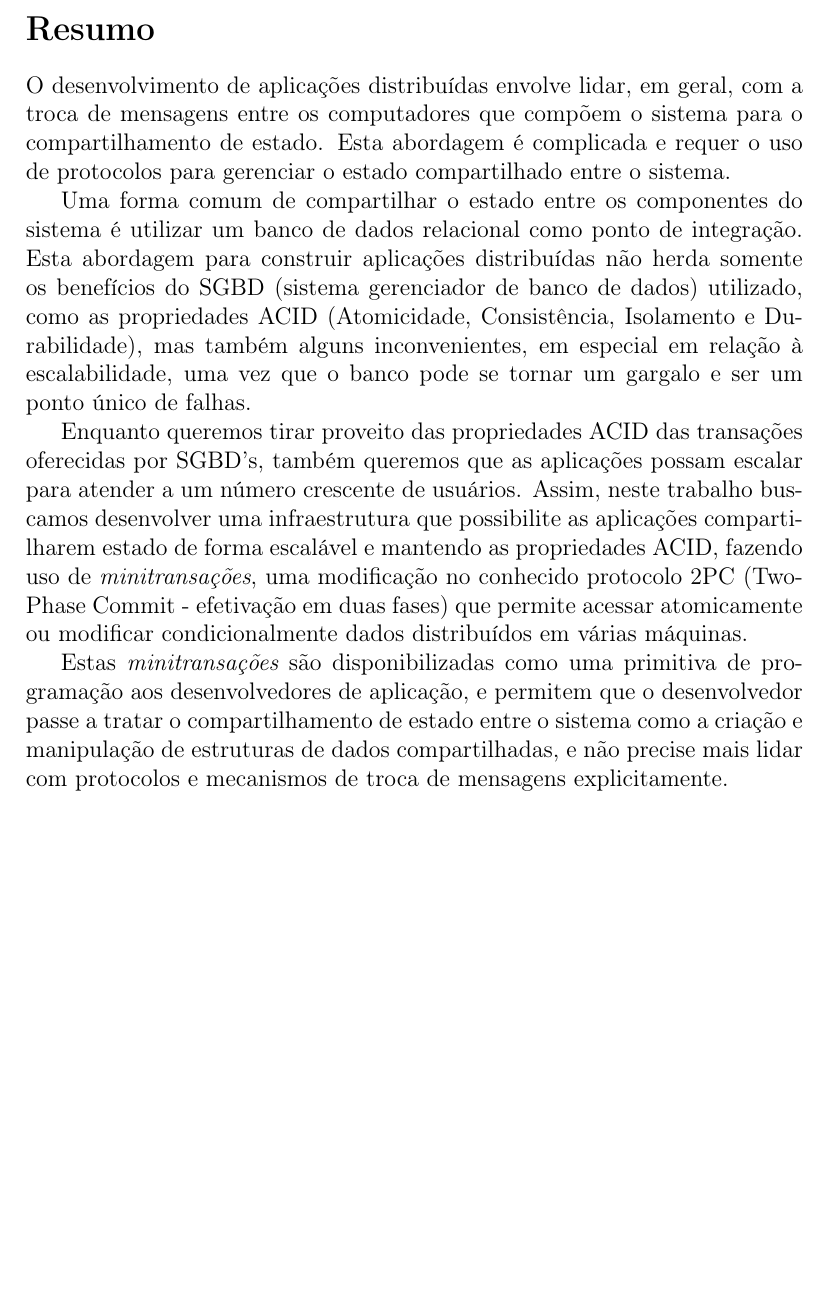
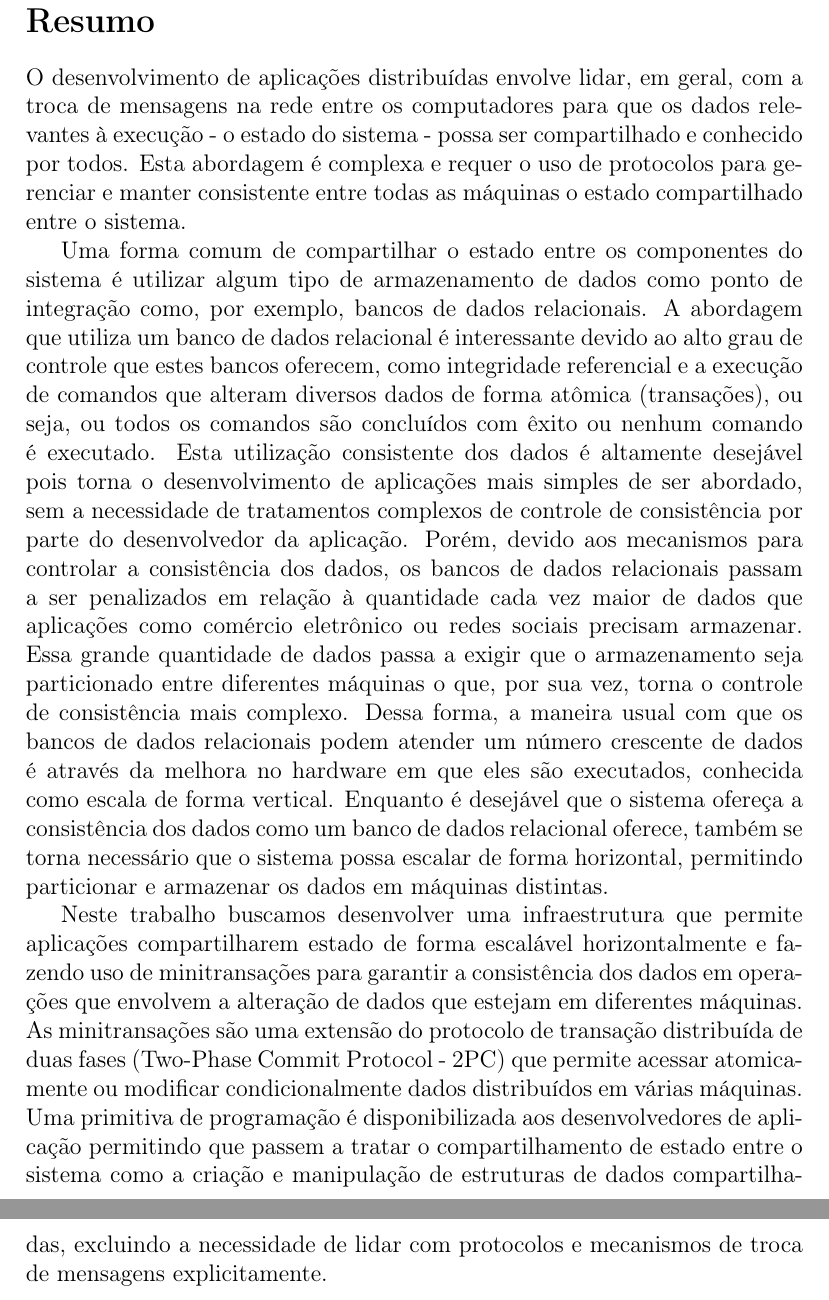
Before and after one commit to leandroferro/mestrado, a LaTeX document (textos/qualificacao.tex): part of page 2 of 11 before the commit and two parts of pages 2 and 3 of 12 after it, the two joined at a grey line, cut so that both start at the same text, the shorter picture padded with empty space. Compiled offline with pdfLaTeX.

Commit message:
Copia do resumo dentro da quali - preciso ver se da para inserir um txt dentro de um tex

```diff
--- a/textos/qualificacao.tex
+++ b/textos/qualificacao.tex
@@ -11,13 +11,11 @@
 \pagestyle{headings}
 \maketitle
 \section*{Resumo}
-O desenvolvimento de aplicações distribuídas envolve lidar, em geral, com a troca de mensagens entre os computadores que compõem o sistema para o compartilhamento de estado. Esta abordagem é complicada e requer o uso de protocolos para gerenciar o estado compartilhado entre o sistema.
+O desenvolvimento de aplicações distribuídas envolve lidar, em geral, com a troca de mensagens na rede entre os computadores para que os dados relevantes à execução - o estado do sistema - possa ser compartilhado e conhecido por todos. Esta abordagem é complexa e requer o uso de protocolos para gerenciar e manter consistente entre todas as máquinas o estado compartilhado entre o sistema.
 
-Uma forma comum de compartilhar o estado entre os componentes do sistema é utilizar um banco de dados relacional como ponto de integração. Esta abordagem para construir aplicações distribuídas não herda somente os benefícios do SGBD (sistema gerenciador de banco de dados) utilizado, como as propriedades ACID (Atomicidade, Consistência, Isolamento e Durabilidade), mas também alguns inconvenientes, em especial em relação à escalabilidade, uma vez que o banco pode se tornar um gargalo e ser um ponto único de falhas.
+Uma forma comum de compartilhar o estado entre os componentes do sistema é utilizar algum tipo de armazenamento de dados como ponto de integração como, por exemplo, bancos de dados relacionais. A abordagem que utiliza um banco de dados relacional é interessante devido ao alto grau de controle que estes bancos oferecem, como integridade referencial e a execução de comandos que alteram diversos dados de forma atômica (transações), ou seja, ou todos os comandos são concluídos com êxito ou nenhum comando é executado. Esta utilização consistente dos dados é altamente desejável pois torna o desenvolvimento de aplicações mais simples de ser abordado, sem a necessidade de tratamentos complexos de controle de consistência por parte do desenvolvedor da aplicação. Porém, devido aos mecanismos para controlar a consistência dos dados, os bancos de dados relacionais passam a ser penalizados em relação à quantidade cada vez maior de dados que aplicações como comércio eletrônico ou redes sociais precisam armazenar. Essa grande quantidade de dados passa a exigir que o armazenamento seja particionado entre diferentes máquinas o que, por sua vez, torna o controle de consistência mais complexo. Dessa forma, a maneira usual com que os bancos de dados relacionais podem atender um número crescente de dados é através da melhora no hardware em que eles são executados, conhecida como escala de forma vertical. Enquanto é desejável que o sistema ofereça a consistência dos dados como um banco de dados relacional oferece, também se torna necessário que o sistema possa escalar de forma horizontal, permitindo particionar e armazenar os dados em máquinas distintas.
 
-Enquanto queremos tirar proveito das propriedades ACID das transações oferecidas por SGBD's, também queremos que as aplicações possam escalar para atender a um número crescente de usuários. Assim, neste trabalho buscamos desenvolver uma infraestrutura que possibilite as aplicações compartilharem estado de forma escalável e mantendo as propriedades ACID, fazendo uso de {\em minitransações}, uma modificação no conhecido protocolo 2PC (Two-Phase Commit - efetivação em duas fases) que permite acessar atomicamente ou modificar condicionalmente dados distribuídos em várias máquinas.
-
-Estas {\em minitransações} são disponibilizadas como uma primitiva de programação aos desenvolvedores de aplicação, e permitem que o desenvolvedor passe a tratar o compartilhamento de estado entre o sistema como a criação e manipulação de estruturas de dados compartilhadas, e não precise mais lidar com protocolos e mecanismos de troca de mensagens explicitamente.
+Neste trabalho buscamos desenvolver uma infraestrutura que permite aplicações compartilharem estado de forma escalável horizontalmente e fazendo uso de minitransações para garantir a consistência dos dados em operações que envolvem a alteração de dados que estejam em diferentes máquinas. As minitransações são uma extensão do protocolo de transação distribuída de duas fases (Two-Phase Commit Protocol - 2PC) que permite acessar atomicamente ou modificar condicionalmente dados distribuídos em várias máquinas. Uma primitiva de programação é disponibilizada aos desenvolvedores de aplicação permitindo que passem a tratar o compartilhamento de estado entre o sistema como a criação e manipulação de estruturas de dados compartilhadas, excluindo a necessidade de lidar com protocolos e mecanismos de troca de mensagens explicitamente.
 \tableofcontents
 \listoftables
 \listoffigures
```
